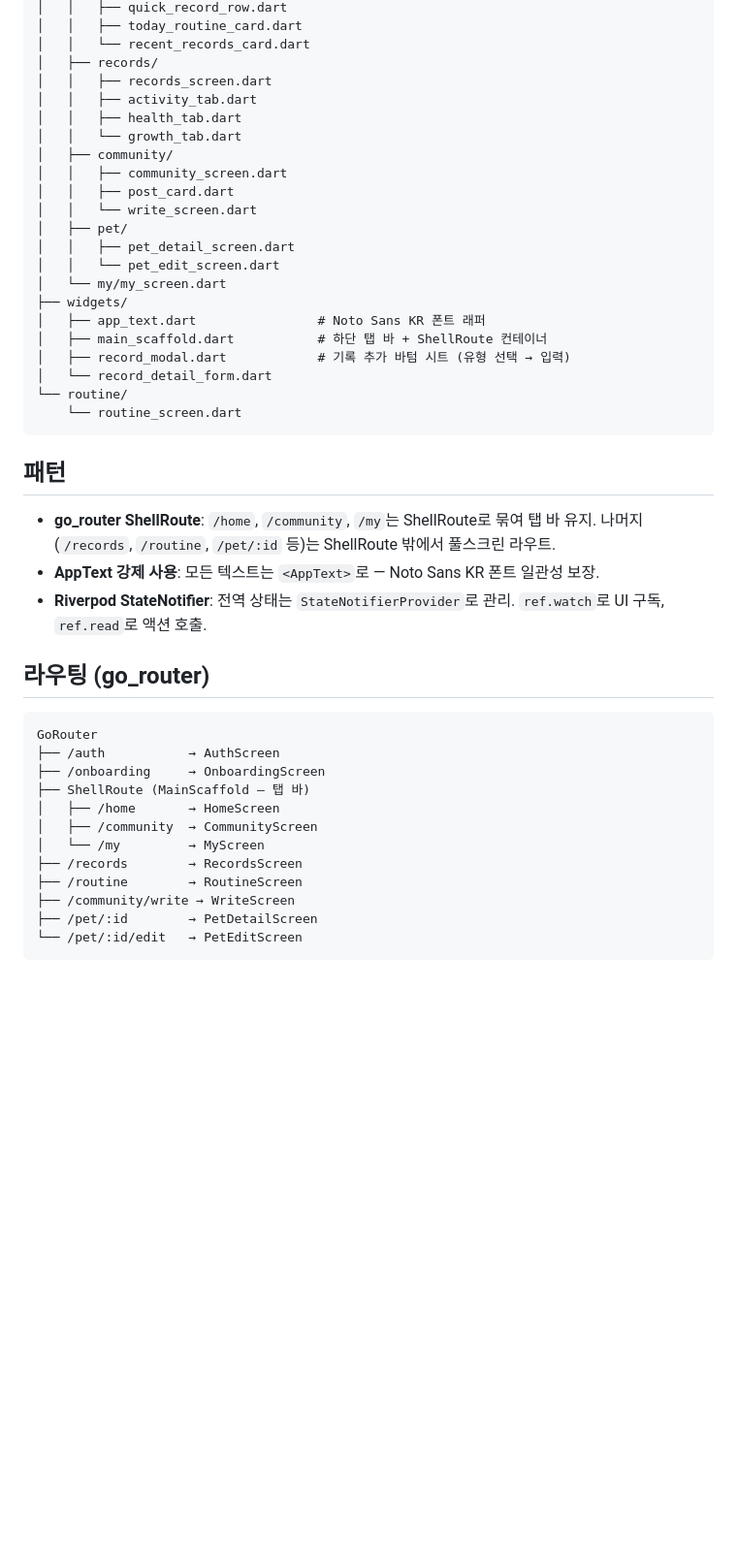
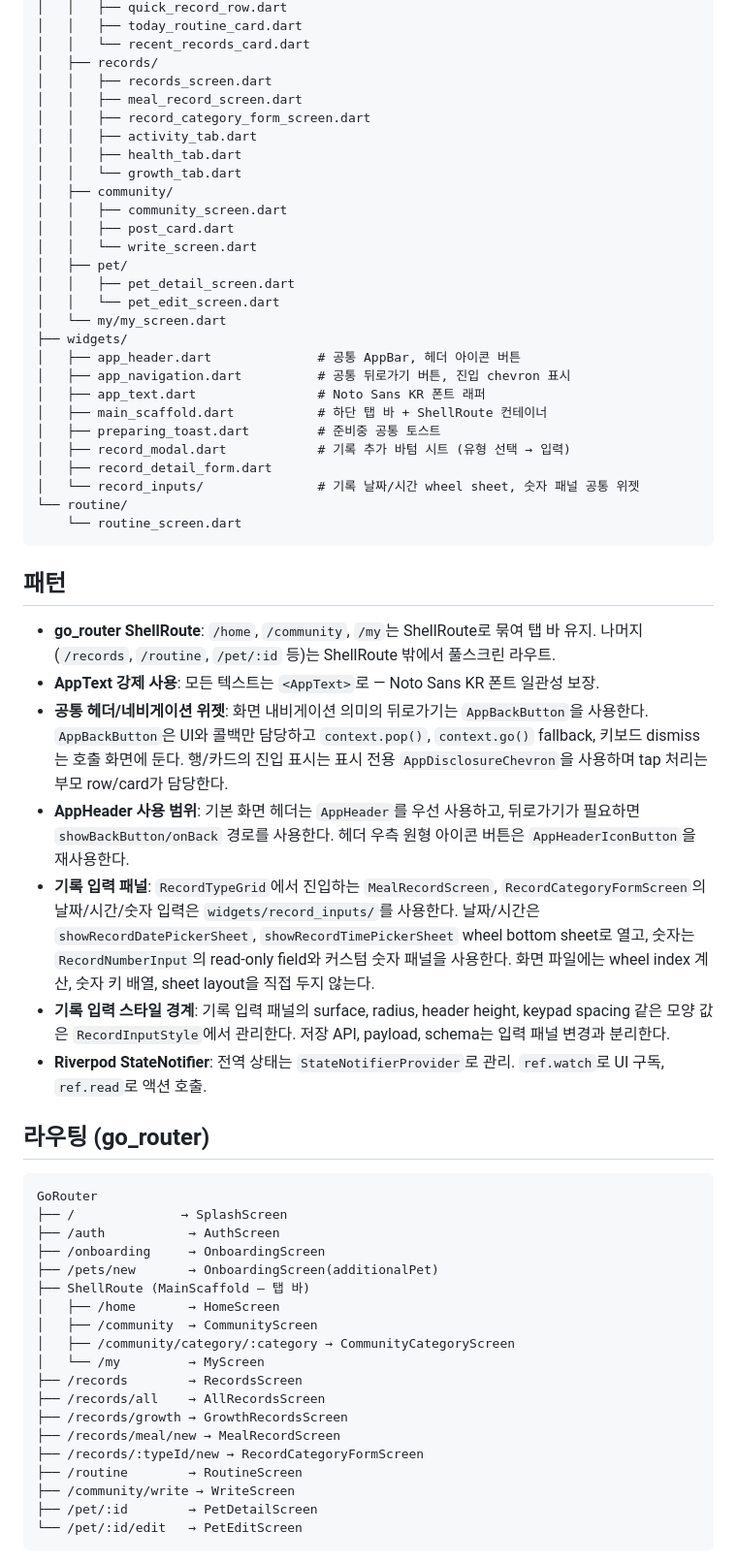
Before and after one commit to minyeophan/formypet, a Markdown page: docs/ARCHITECTURE.md, the part around the change. Shown at 97% size. GitHub-like rendering; blank space fills up the shorter version.

Commit message:
기록 입력 구조 문서 갱신

````diff
--- a/docs/ARCHITECTURE.md
+++ b/docs/ARCHITECTURE.md
@@ -40,6 +40,8 @@ lib/
 │   │   └── recent_records_card.dart
 │   ├── records/
 │   │   ├── records_screen.dart
+│   │   ├── meal_record_screen.dart
+│   │   ├── record_category_form_screen.dart
 │   │   ├── activity_tab.dart
 │   │   ├── health_tab.dart
 │   │   └── growth_tab.dart
@@ -52,10 +54,14 @@ lib/
 │   │   └── pet_edit_screen.dart
 │   └── my/my_screen.dart
 ├── widgets/
+│   ├── app_header.dart              # 공통 AppBar, 헤더 아이콘 버튼
+│   ├── app_navigation.dart          # 공통 뒤로가기 버튼, 진입 chevron 표시
 │   ├── app_text.dart                # Noto Sans KR 폰트 래퍼
 │   ├── main_scaffold.dart           # 하단 탭 바 + ShellRoute 컨테이너
+│   ├── preparing_toast.dart         # 준비중 공통 토스트
 │   ├── record_modal.dart            # 기록 추가 바텀 시트 (유형 선택 → 입력)
-│   └── record_detail_form.dart
+│   ├── record_detail_form.dart
+│   └── record_inputs/               # 기록 날짜/시간 wheel sheet, 숫자 패널 공통 위젯
 └── routine/
     └── routine_screen.dart
 ```
@@ -63,18 +69,29 @@ lib/
 ## 패턴
 - **go_router ShellRoute**: `/home`, `/community`, `/my`는 ShellRoute로 묶여 탭 바 유지. 나머지(`/records`, `/routine`, `/pet/:id` 등)는 ShellRoute 밖에서 풀스크린 라우트.
 - **AppText 강제 사용**: 모든 텍스트는 `<AppText>`로 — Noto Sans KR 폰트 일관성 보장.
+- **공통 헤더/네비게이션 위젯**: 화면 내비게이션 의미의 뒤로가기는 `AppBackButton`을 사용한다. `AppBackButton`은 UI와 콜백만 담당하고 `context.pop()`, `context.go()` fallback, 키보드 dismiss는 호출 화면에 둔다. 행/카드의 진입 표시는 표시 전용 `AppDisclosureChevron`을 사용하며 tap 처리는 부모 row/card가 담당한다.
+- **AppHeader 사용 범위**: 기본 화면 헤더는 `AppHeader`를 우선 사용하고, 뒤로가기가 필요하면 `showBackButton/onBack` 경로를 사용한다. 헤더 우측 원형 아이콘 버튼은 `AppHeaderIconButton`을 재사용한다.
+- **기록 입력 패널**: `RecordTypeGrid`에서 진입하는 `MealRecordScreen`, `RecordCategoryFormScreen`의 날짜/시간/숫자 입력은 `widgets/record_inputs/`를 사용한다. 날짜/시간은 `showRecordDatePickerSheet`, `showRecordTimePickerSheet` wheel bottom sheet로 열고, 숫자는 `RecordNumberInput`의 read-only field와 커스텀 숫자 패널을 사용한다. 화면 파일에는 wheel index 계산, 숫자 키 배열, sheet layout을 직접 두지 않는다.
+- **기록 입력 스타일 경계**: 기록 입력 패널의 surface, radius, header height, keypad spacing 같은 모양 값은 `RecordInputStyle`에서 관리한다. 저장 API, payload, schema는 입력 패널 변경과 분리한다.
 - **Riverpod StateNotifier**: 전역 상태는 `StateNotifierProvider`로 관리. `ref.watch`로 UI 구독, `ref.read`로 액션 호출.
 
 ## 라우팅 (go_router)
 ```
 GoRouter
+├── /              → SplashScreen
 ├── /auth           → AuthScreen
 ├── /onboarding     → OnboardingScreen
+├── /pets/new       → OnboardingScreen(additionalPet)
 ├── ShellRoute (MainScaffold — 탭 바)
 │   ├── /home       → HomeScreen
 │   ├── /community  → CommunityScreen
+│   ├── /community/category/:category → CommunityCategoryScreen
 │   └── /my         → MyScreen
 ├── /records        → RecordsScreen
+├── /records/all    → AllRecordsScreen
+├── /records/growth → GrowthRecordsScreen
+├── /records/meal/new → MealRecordScreen
+├── /records/:typeId/new → RecordCategoryFormScreen
 ├── /routine        → RoutineScreen
 ├── /community/write → WriteScreen
 ├── /pet/:id        → PetDetailScreen
````
